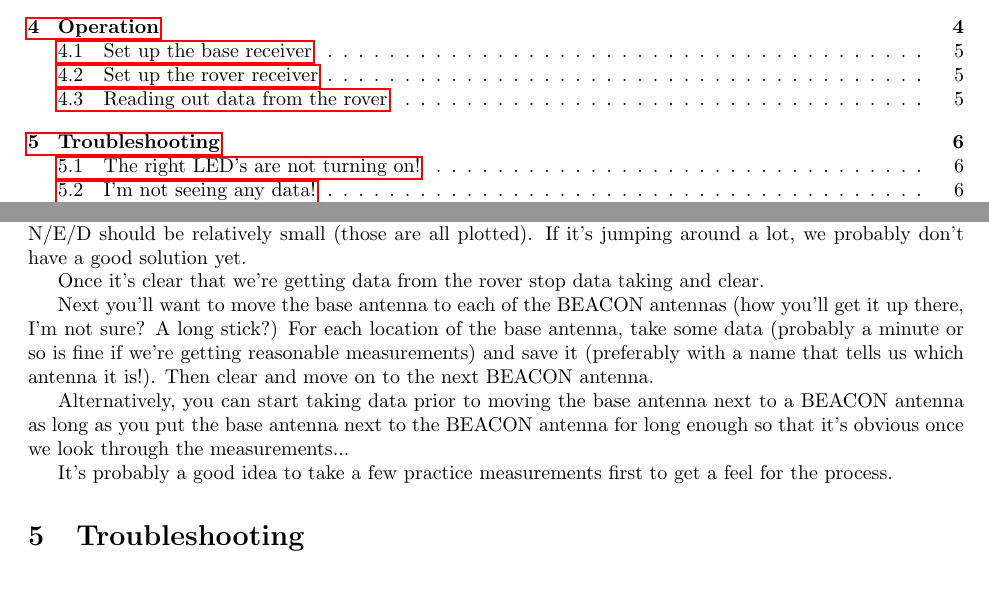
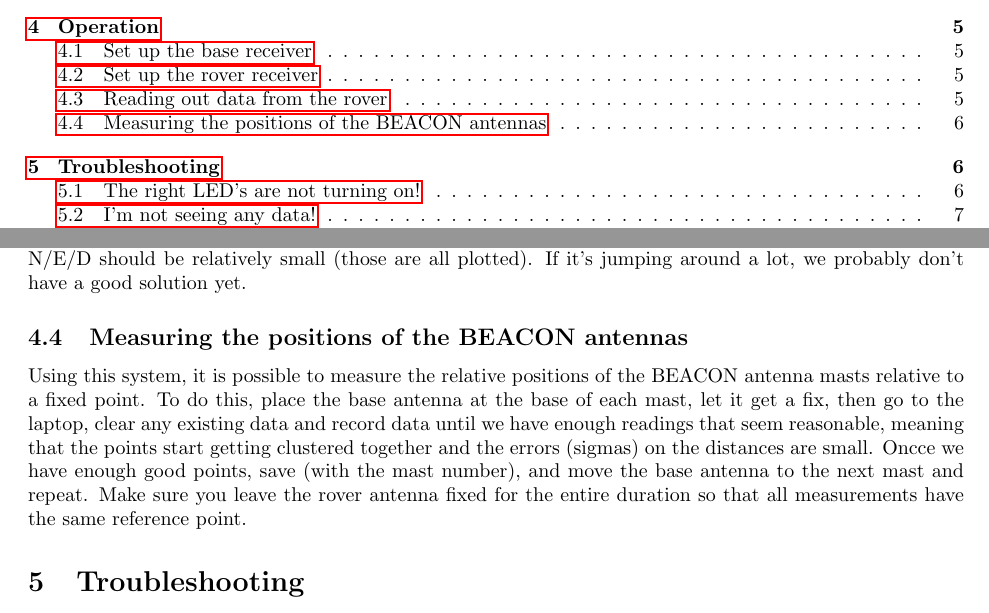
Before and after one commit to cozzyd/c099-surveyer, a LaTeX document (doc/beacon-user-guide/beacon-user-guide.tex): two parts of pages 1 and 6 of 7, joined at a grey line, cut so that both start at the same text, the shorter picture padded with empty space. Compiled offline with pdfLaTeX.

Commit message:
update measurement procedure to simplify

```diff
--- a/doc/beacon-user-guide/beacon-user-guide.tex
+++ b/doc/beacon-user-guide/beacon-user-guide.tex
@@ -227,19 +227,9 @@ A fool-proof method to get the serial port right is presented in the troubleshoo
 
 In the middle is a table of collected relative position data and some diagnostic plots. When there is an RTK solution and we are taking data, a new row should appear about once a second. If we have a good solution, then the values for delta N (/orth), delta E (East) and delta D (Down?) should cluster and sigma N/E/D should be relatively small (those are all plotted). If it's jumping around a lot, we probably don't have a good solution yet.
 
-Once it's clear that we're getting data from the rover stop data taking and clear.
+\subsection{Measuring the positions of the BEACON antennas}
 
-Next you'll want to move the base antenna to each of the BEACON antennas (how
-you'll get it up there, I'm not sure? A long stick?) For each location of the
-base antenna, take some data (probably a minute or so is fine if we're getting
-reasonable measurements) and save it (preferably with a name that tells us
-which antenna it is!). Then clear and move on to the next BEACON antenna.
-
-Alternatively, you can start taking data prior to moving the base antenna next
-to a BEACON antenna as long as you put the base antenna next to the BEACON
-antenna for long enough so that it's obvious once we look through the measurements...
-
-It's probably a good idea to take a few practice measurements first to get a feel for the process.
+Using this system, it is possible to measure the relative positions of the BEACON antenna masts relative to a fixed point. To do this, place the base antenna at the base of each mast, let it get a fix, then go to the laptop, clear any existing data and record data until we have enough readings that seem reasonable, meaning  that the points start getting clustered together and the errors (sigmas) on the distances are small. Oncce we have enough good points, save (with the mast number), and move the base antenna to the next mast and repeat. Make sure you leave the rover antenna fixed for the entire duration so that all measurements have the same reference point.
 
 \section{Troubleshooting}
 
```
Also changed, not shown: doc/beacon-user-guide/beacon-user-guide.pdf.
